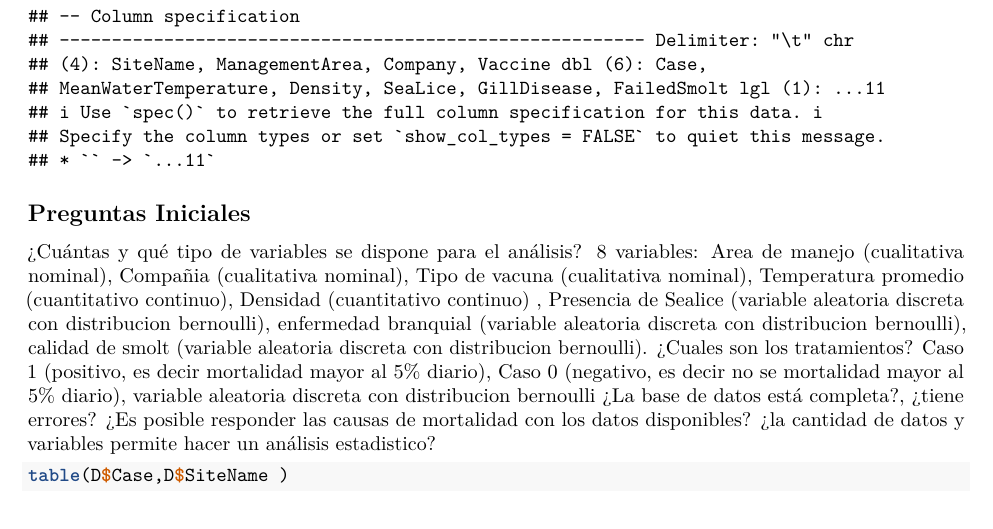
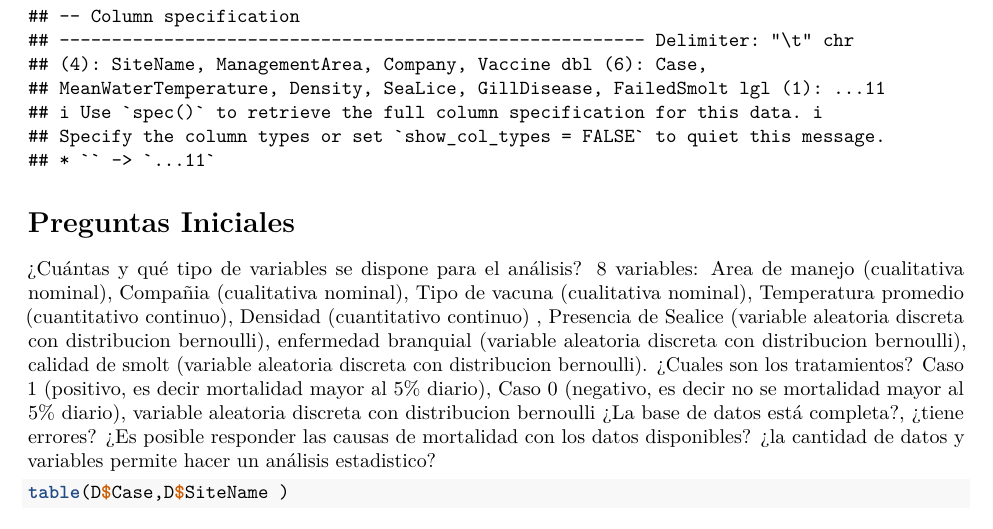
Before and after one commit to carosanm/DiplomadoRPUCV, an R Markdown document (Tarea_diplomado.Rmd): part of page 3 of 12, cut so that both start at the same text. Rendered offline with R 4.5, knitr and Pandoc, then LaTeX, with nearby package versions; both versions are drawn in the output format of the newer one; code that draws random numbers runs with fixed seeds of ours.

Commit message:
version final

````diff
--- a/Tarea_diplomado.Rmd
+++ b/Tarea_diplomado.Rmd
@@ -3,8 +3,8 @@ title: "Tarea diplomado: Analisis de caso: Mortalidad en MarineFjordland en 2021
 author: "Carolina San Martin"
 date: "`r Sys.Date()`"
 output:
+  pdf_document: default
   html_document: default
-  pdf_document: default
 editor_options:
   markdown:
     wrap: 72
@@ -88,7 +88,7 @@ library("shiny")
 ```{r, datos}
 D <- read_delim("MarineFjordland.txt")
 ```
-## Preguntas Iniciales
+# Preguntas Iniciales
 ¿Cuántas y qué tipo de variables se dispone para el análisis?
 8 variables: Area de manejo (cualitativa nominal), Compañia (cualitativa nominal), Tipo de vacuna (cualitativa nominal), Temperatura promedio (cuantitativo continuo), Densidad (cuantitativo continuo) , Presencia de Sealice (variable aleatoria discreta con distribucion bernoulli), enfermedad branquial (variable aleatoria discreta con distribucion bernoulli), calidad de smolt (variable aleatoria discreta con distribucion bernoulli).
 ¿Cuales son los tratamientos? Caso 1 (positivo, es decir mortalidad mayor al 5% diario), Caso 0 (negativo, es decir no se mortalidad mayor al 5% diario), variable aleatoria discreta con distribucion bernoulli
@@ -100,7 +100,7 @@ D <- read_delim("MarineFjordland.txt")
 table(D$Case,D$SiteName )
 ```
 
-## Resumen y Visualización
+# Resumen y Visualización
 ```{r}
 summary(D)
 ```
@@ -154,19 +154,19 @@ ggplot(D, aes(x=D$Density))+
 boxplot(D$Density~D$Case, xlab= "Caso (Positivo=1/Negativo=0)", ylab="Densidad")
 ```
 
-## QQplot para ver la normalidad de los datos
+# QQplot para ver la normalidad de los datos
 ```{r}
 qqnorm(D$Density)
 qqline(D$Density)
 ```
 
-## De acuerdo a lo que vemos en el qqplot, los datos de Densidad no tienen una distribución normal y tienen una asimetría hacia la izquierda.
+# De acuerdo a lo que vemos en el qqplot, los datos de Densidad no tienen una distribución normal y tienen una asimetría hacia la izquierda.
 
 
-## Preguntas Adicionales: Hipotesis nula
+# Preguntas Adicionales: Hipotesis nula
 ¿La mortalidad observada en los casos positivos está explicada por tipo de vacuna, zona de manejo, temperatura promedio del agua, densidad de cultivo, compañia productora,enfermedad de branquias, presencia de caligus, calidad de smolt?
 
 
-## Comentario Final
+# Comentario Final
 La base de datos está limpia, completa, existen variables cualitativas y cuantitativas.
 La variables cuantitativas no tienen una distribución normal por ende se requiere pruebas no parametricas para un adecuado análisis estadistico.
````
Also changed, not shown: Tarea_diplomado.html, Tarea_diplomado.pdf (added).
